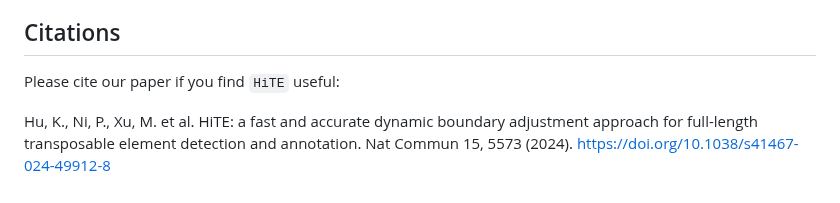
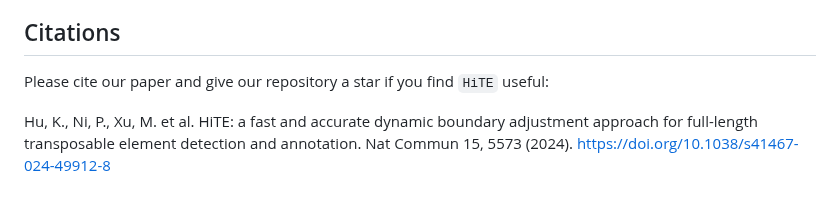
Before and after one commit to CSU-KangHu/HiTE, a Markdown page: README.md, the part around the change. Rendered like a GitHub page.

```diff
--- a/README.md
+++ b/README.md
@@ -359,6 +359,6 @@ You may want to check out this [Wiki](https://github.com/CSU-KangHu/HiTE/wiki) p
 * [Running HiTE for Large Genome Annotation](https://github.com/CSU-KangHu/HiTE/wiki/Running-HiTE-for-Large-Genome-Annotation)
 
 ## Citations
-Please cite our paper if you find `HiTE` useful:
+Please cite our paper and give our repository a star if you find `HiTE` useful:
 
 Hu, K., Ni, P., Xu, M. et al. HiTE: a fast and accurate dynamic boundary adjustment approach for full-length transposable element detection and annotation. Nat Commun 15, 5573 (2024). [https://doi.org/10.1038/s41467-024-49912-8](https://doi.org/10.1038/s41467-024-49912-8)
```
